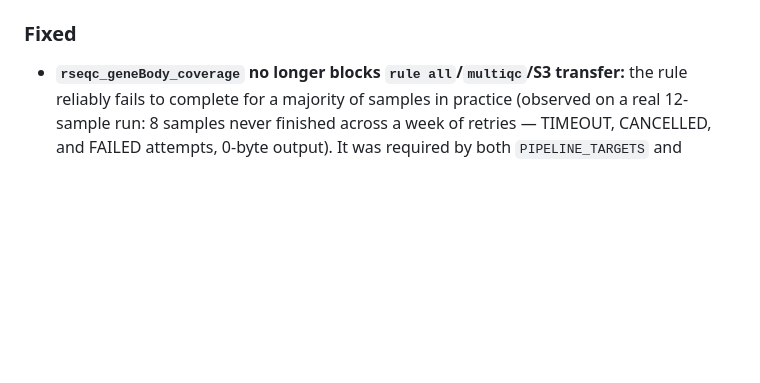
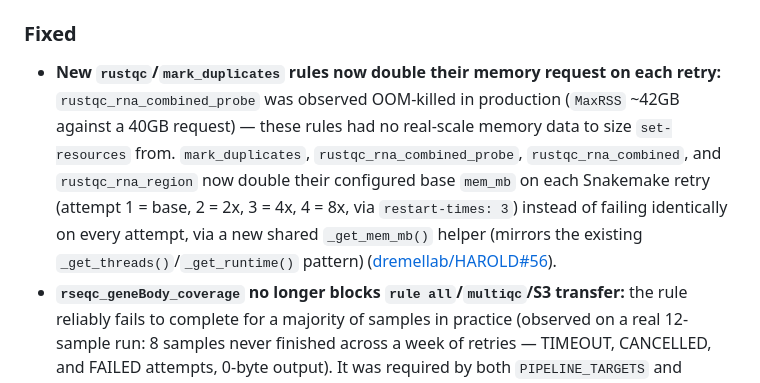
Before and after one commit to dremellab/HAROLD, a Markdown page: CHANGELOG.md, the part around the change. GitHub-like rendering; blank space fills up the shorter version.

Commit message:
docs: changelog entry for rustqc/mark_duplicates retry-doubling OOM fix
Was missing a changelog entry for 2b8184c (double mem_mb per retry attempt
for the new rustqc/mark_duplicates rules), found after a real production
run hit the OOM this fix addresses and then completed successfully once
resolved.

⚡ generated by AI ⚡

```diff
--- a/CHANGELOG.md
+++ b/CHANGELOG.md
@@ -24,6 +24,7 @@ All notable changes to this project will be documented in this file.
 - **`diffex` container bumped `0.5.2` → `0.5.5`:** picks up the DEG UpSetR crash fix (v0.5.3) and the GSEA `+Inf`/`-Inf` rank-clamp fix (v0.5.5, [dremellab/DiffEx#41](https://github.com/dremellab/DiffEx/pull/41)) that HAROLD's own `_sanitize_rnk.py` pre-processing step was working around. Switched to `docker://seqinfomics/diffex:0.5.5` (Docker Hub) rather than `ghcr.io/dremellab/diffex`, since no image newer than `0.5.2` has been published to GHCR ([dremellab/DiffEx#40](https://github.com/dremellab/DiffEx/issues/40)).
 
 ### Fixed
+- **New `rustqc`/`mark_duplicates` rules now double their memory request on each retry:** `rustqc_rna_combined_probe` was observed OOM-killed in production (`MaxRSS` ~42GB against a 40GB request) — these rules had no real-scale memory data to size `set-resources` from. `mark_duplicates`, `rustqc_rna_combined_probe`, `rustqc_rna_combined`, and `rustqc_rna_region` now double their configured base `mem_mb` on each Snakemake retry (attempt 1 = base, 2 = 2x, 3 = 4x, 4 = 8x, via `restart-times: 3`) instead of failing identically on every attempt, via a new shared `_get_mem_mb()` helper (mirrors the existing `_get_threads()`/`_get_runtime()` pattern) ([dremellab/HAROLD#56](https://github.com/dremellab/HAROLD/issues/56)).
 - **`rseqc_geneBody_coverage` no longer blocks `rule all`/`multiqc`/S3 transfer:** the rule reliably fails to complete for a majority of samples in practice (observed on a real 12-sample run: 8 samples never finished across a week of retries — TIMEOUT, CANCELLED, and FAILED attempts, 0-byte output). It was required by both `PIPELINE_TARGETS` and `multiqc`'s own input list, so those failures blocked the whole pipeline (`rule all` can never be satisfied) and the S3-transfer gate, which waits for everything else to finish first. It's no longer a required terminal target — still runnable standalone on demand — and `rustqc`'s new rnaseq-mode Qualimap coverage profile (see Added above) is a working interim gene-body-coverage-style signal in `multiqc` in the meantime ([dremellab/HAROLD#56](https://github.com/dremellab/HAROLD/issues/56)).
 - **`fastq_validate_sample` OOM on large FASTQ files:** the rule had no memory override, so it used the pipeline-wide 40 GB default. `fastQValidator` runs unconditionally before `cutadapt` and blocks it on failure, so an OOM here (observed killed at ~40 GB validating a ~20-22 GB gzip R1/R2 pair) silently blocks the whole sample with no config workaround. Bumped to 120 GB (`config/rivanna/config.yaml`, matching the existing `cutadapt` allocation for the same files).
 
```
